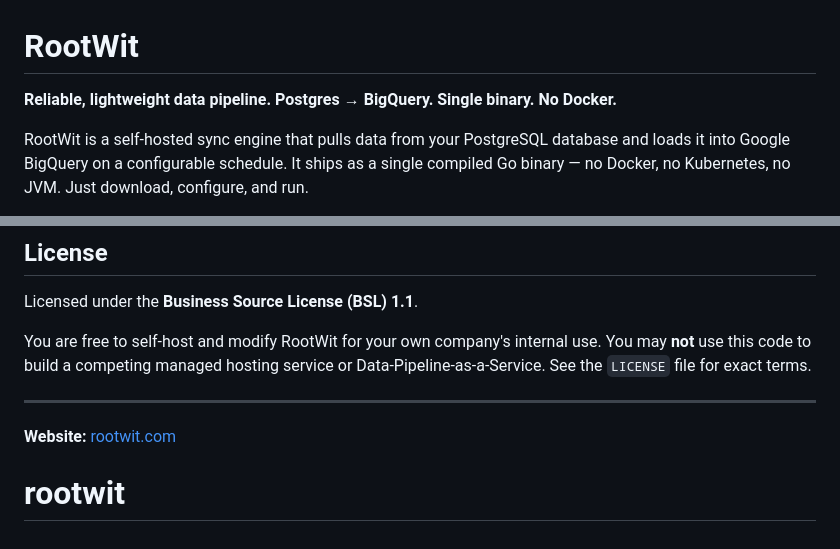
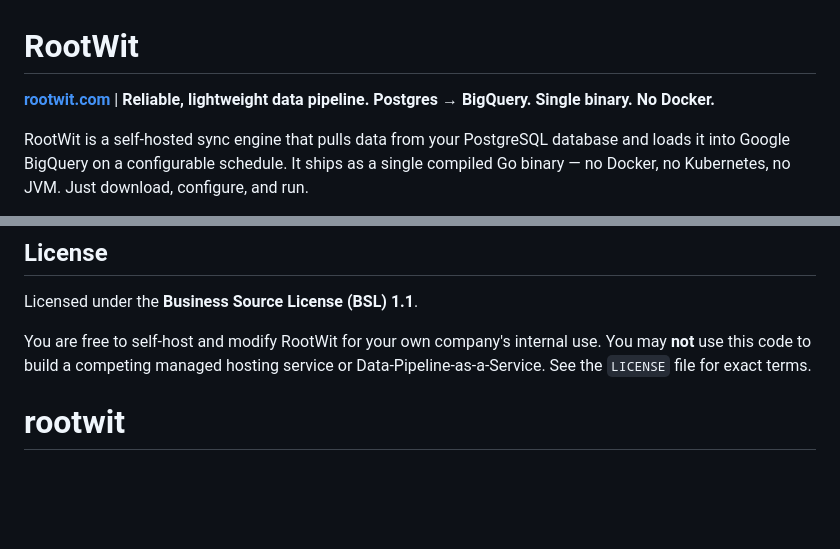
Before and after one commit to NgrTushar/rootwit, a Markdown page: README.md, 2 parts joined by grey strips. Rendered like a GitHub page; blank space fills up the shorter version.

```diff
--- a/README.md
+++ b/README.md
@@ -1,6 +1,6 @@
 # RootWit
 
-**Reliable, lightweight data pipeline. Postgres → BigQuery. Single binary. No Docker.**
+**[rootwit.com](https://rootwit.com)** | **Reliable, lightweight data pipeline. Postgres → BigQuery. Single binary. No Docker.**
 
 RootWit is a self-hosted sync engine that pulls data from your PostgreSQL database and loads it into Google BigQuery on a configurable schedule. It ships as a single compiled Go binary — no Docker, no Kubernetes, no JVM. Just download, configure, and run.
 
@@ -433,8 +433,4 @@ Licensed under the **Business Source License (BSL) 1.1**.
 
 You are free to self-host and modify RootWit for your own company's internal use. You may **not** use this code to build a competing managed hosting service or Data-Pipeline-as-a-Service. See the `LICENSE` file for exact terms.
 
----
-
-**Website:** [rootwit.com](https://rootwit.com)
-
 # rootwit
```
